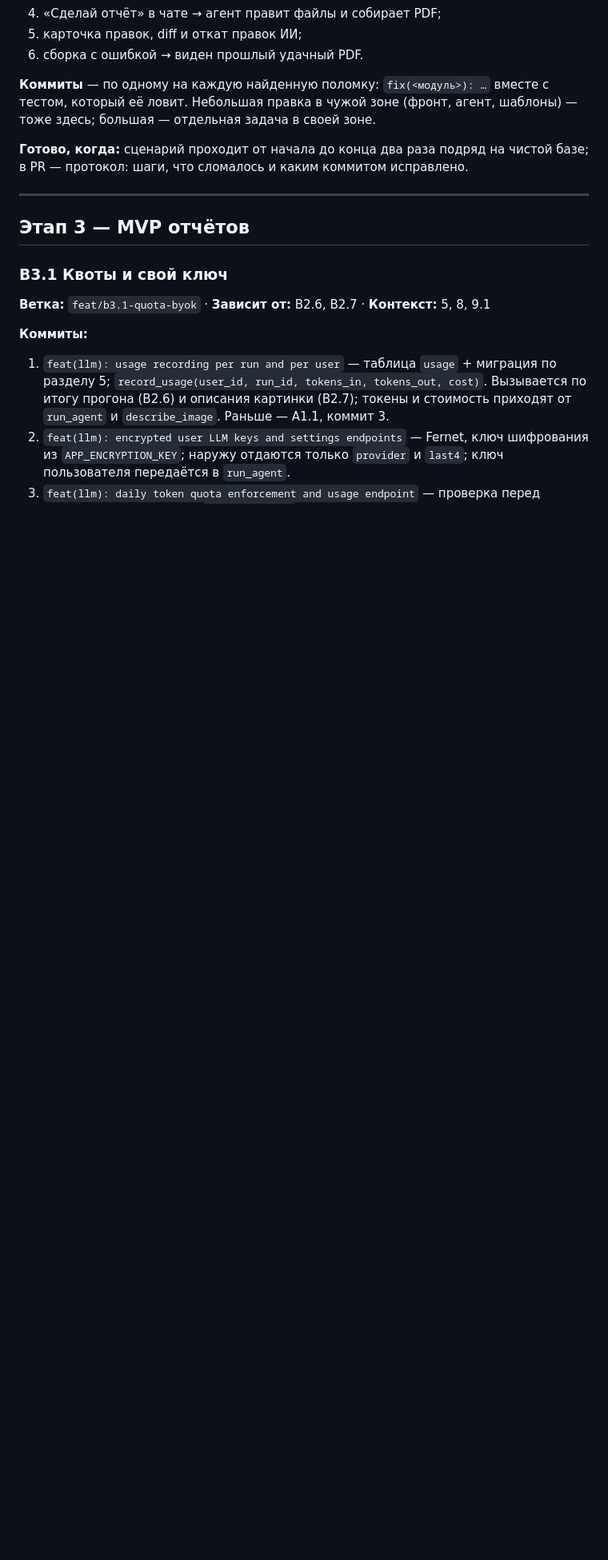
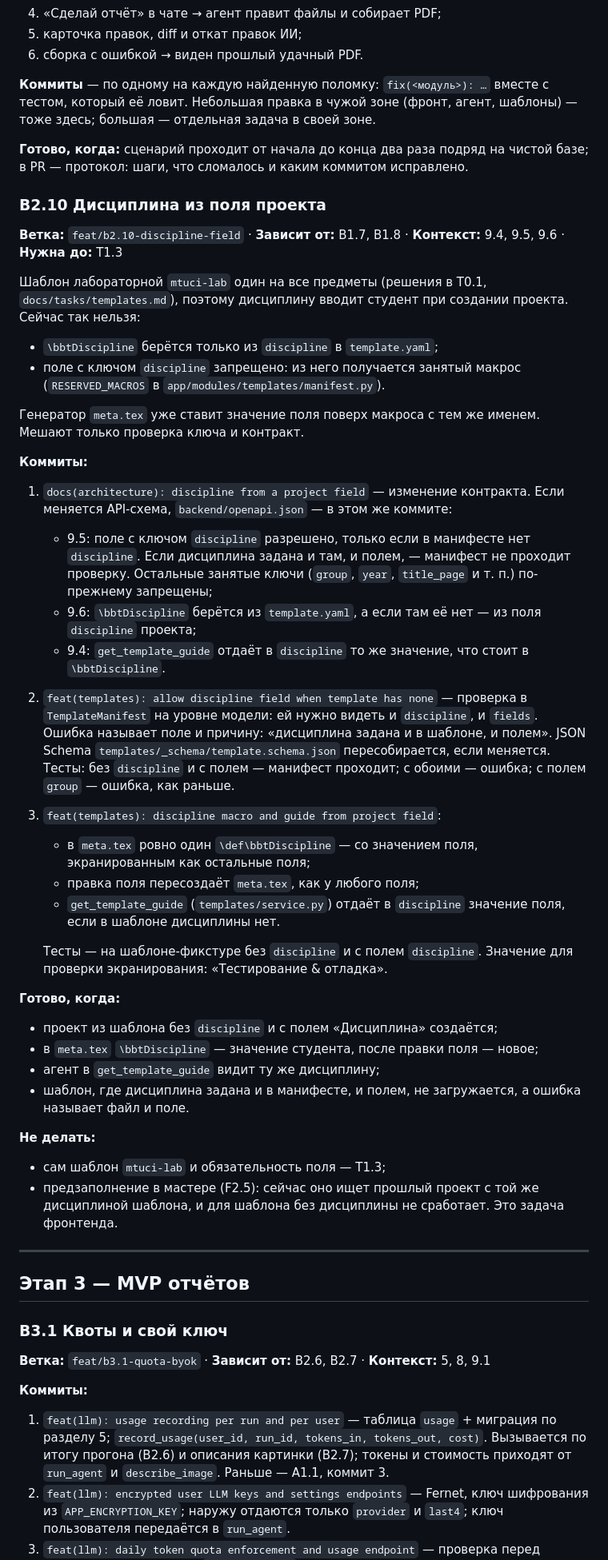
Before and after one commit to Vovaprogrammer/BlaBlaTex, a Markdown page: docs/tasks/backend.md, the part around the change. Shown at 80% size. Drawn GitHub-style; blank space fills up the shorter version.

Commit message:
docs(tasks): B2.10 discipline from a project field

```diff
--- a/docs/tasks/backend.md
+++ b/docs/tasks/backend.md
@@ -313,6 +313,38 @@
 
 **Готово, когда:** сценарий проходит от начала до конца два раза подряд на чистой базе; в PR — протокол: шаги, что сломалось и каким коммитом исправлено.
 
+### B2.10 Дисциплина из поля проекта
+**Ветка:** `feat/b2.10-discipline-field` · **Зависит от:** B1.7, B1.8 · **Контекст:** 9.4, 9.5, 9.6 · **Нужна до:** T1.3
+
+Шаблон лабораторной `mtuci-lab` один на все предметы (решения в T0.1, `docs/tasks/templates.md`), поэтому дисциплину вводит студент при создании проекта. Сейчас так нельзя:
+- `\bbtDiscipline` берётся только из `discipline` в `template.yaml`;
+- поле с ключом `discipline` запрещено: из него получается занятый макрос (`RESERVED_MACROS` в `app/modules/templates/manifest.py`).
+
+Генератор `meta.tex` уже ставит значение поля поверх макроса с тем же именем. Мешают только проверка ключа и контракт.
+
+**Коммиты:**
+1. `docs(architecture): discipline from a project field` — изменение контракта. Если меняется API-схема, `backend/openapi.json` — в этом же коммите:
+   - 9.5: поле с ключом `discipline` разрешено, только если в манифесте нет `discipline`. Если дисциплина задана и там, и полем, — манифест не проходит проверку. Остальные занятые ключи (`group`, `year`, `title_page` и т. п.) по-прежнему запрещены;
+   - 9.6: `\bbtDiscipline` берётся из `template.yaml`, а если там её нет — из поля `discipline` проекта;
+   - 9.4: `get_template_guide` отдаёт в `discipline` то же значение, что стоит в `\bbtDiscipline`.
+2. `feat(templates): allow discipline field when template has none` — проверка в `TemplateManifest` на уровне модели: ей нужно видеть и `discipline`, и `fields`. Ошибка называет поле и причину: «дисциплина задана и в шаблоне, и полем». JSON Schema `templates/_schema/template.schema.json` пересобирается, если меняется. Тесты: без `discipline` и с полем — манифест проходит; с обоими — ошибка; с полем `group` — ошибка, как раньше.
+3. `feat(templates): discipline macro and guide from project field`:
+   - в `meta.tex` ровно один `\def\bbtDiscipline` — со значением поля, экранированным как остальные поля;
+   - правка поля пересоздаёт `meta.tex`, как у любого поля;
+   - `get_template_guide` (`templates/service.py`) отдаёт в `discipline` значение поля, если в шаблоне дисциплины нет.
+
+   Тесты — на шаблоне-фикстуре без `discipline` и с полем `discipline`. Значение для проверки экранирования: «Тестирование & отладка».
+
+**Готово, когда:**
+- проект из шаблона без `discipline` и с полем «Дисциплина» создаётся;
+- в `meta.tex` `\bbtDiscipline` — значение студента, после правки поля — новое;
+- агент в `get_template_guide` видит ту же дисциплину;
+- шаблон, где дисциплина задана и в манифесте, и полем, не загружается, а ошибка называет файл и поле.
+
+**Не делать:**
+- сам шаблон `mtuci-lab` и обязательность поля — T1.3;
+- предзаполнение в мастере (F2.5): сейчас оно ищет прошлый проект с той же дисциплиной шаблона, и для шаблона без дисциплины не сработает. Это задача фронтенда.
+
 ---
 
 ## Этап 3 — MVP отчётов
```
Also changed, not shown: docs/tasks/templates.md (+3 -5 lines).
